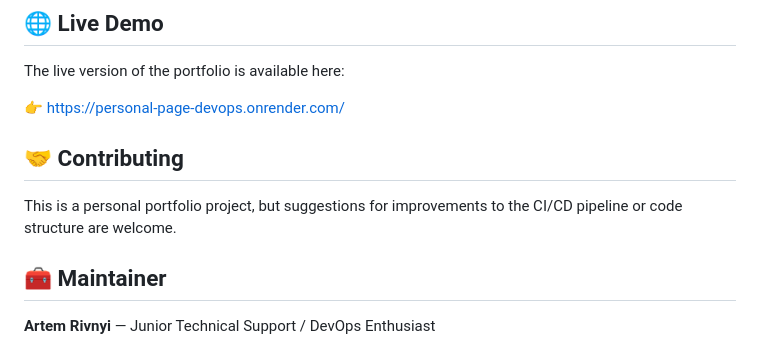
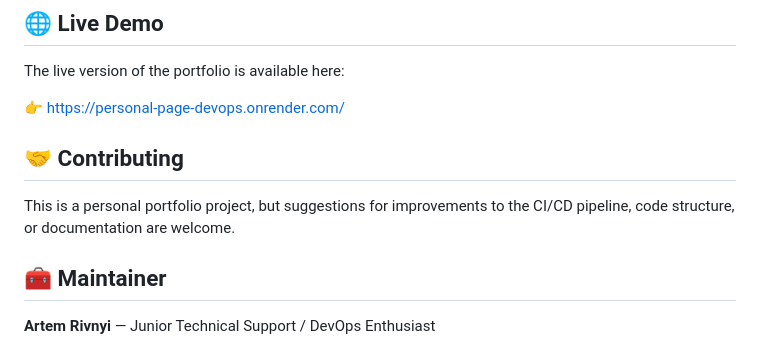
Before and after one commit to ArtemRivnyi/personal-page-devops, a Markdown page: README.md, the part around one of its changes. GitHub-like rendering.

```diff
--- a/README.md
+++ b/README.md
@@ -114,9 +142,10 @@ personal-page-devops/
 The live version of the portfolio is available here:
 
-👉 https://personal-page-devops.onrender.com/
+👉 [https://personal-page-devops.onrender.com/](https://personal-page-devops.onrender.com/)
 
 ## 🤝 Contributing
-This is a personal portfolio project, but suggestions for improvements to the CI/CD pipeline or code structure are welcome.
+
+This is a personal portfolio project, but suggestions for improvements to the CI/CD pipeline, code structure, or documentation are welcome.
 
 ## 🧰 Maintainer
 
```
Also changed, not shown: other parts of README.md (+87 -59 lines).
